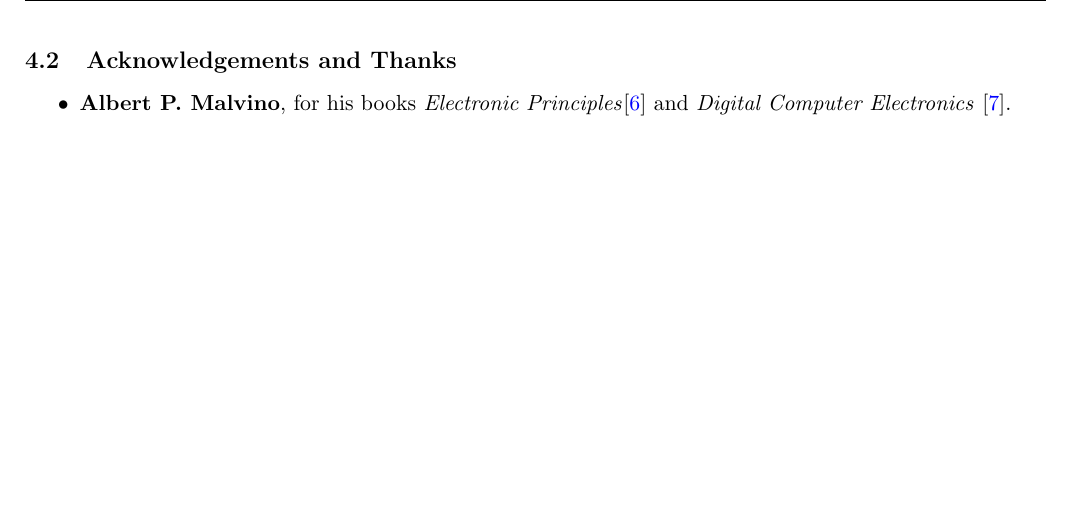
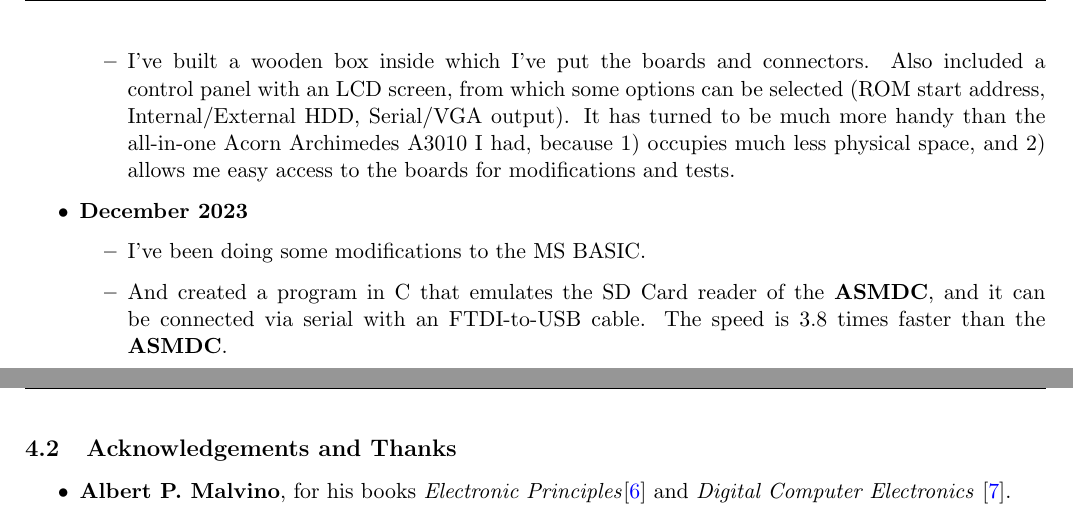
Before and after one commit to dasta400/dzOS, a LaTeX document (docs/techref_manual/dastaZ80 Manual - Technical Reference Manual.tex): part of page 19 of 20 before the commit and two parts of pages 19 and 20 of 21 after it, the two joined at a grey line, cut at the place of the change, the shorter picture padded with empty space. Compiled offline with pdfLaTeX.

Commit message:
Updated Timeline

```diff
--- a/docs/techref_manual/dastaZ80 Manual - Technical Reference Manual.tex
+++ b/docs/techref_manual/dastaZ80 Manual - Technical Reference Manual.tex
@@ -990,6 +990,21 @@
             a TI bq4845 RTC chip, connected to the backplane. Communication
             with this RTC is now achieved in the traditional way of CPU
             communicating via the Address and Data buses.
+            \item I've built a wooden box inside which I've put the boards and
+            connectors. Also included a control panel with an LCD screen, from
+            which some options can be selected (ROM start address,
+            Internal/External HDD, Serial/VGA output). It has turned to be much
+            more handy than the all-in-one Acorn Archimedes A3010 I had, because
+            1) occupies much less physical space, and 2) allows me easy access
+            to the boards for modifications and tests.
+        \end{itemize}
+        \item \textbf{December 2023}
+        \begin{itemize}
+            \item I've been doing some modifications to the MS BASIC.
+            \item And created a program in C that emulates the SD Card reader
+            of the \textbf{ASMDC}, and it can be connected via serial with an
+            FTDI-to-USB cable. The speed is 3.8 times faster than the
+            \textbf{ASMDC}.
         \end{itemize}
     \end{itemize}
 
```
Also changed, not shown: docs/techref_manual/dastaZ80 Manual - Technical Reference Manual.pdf.
